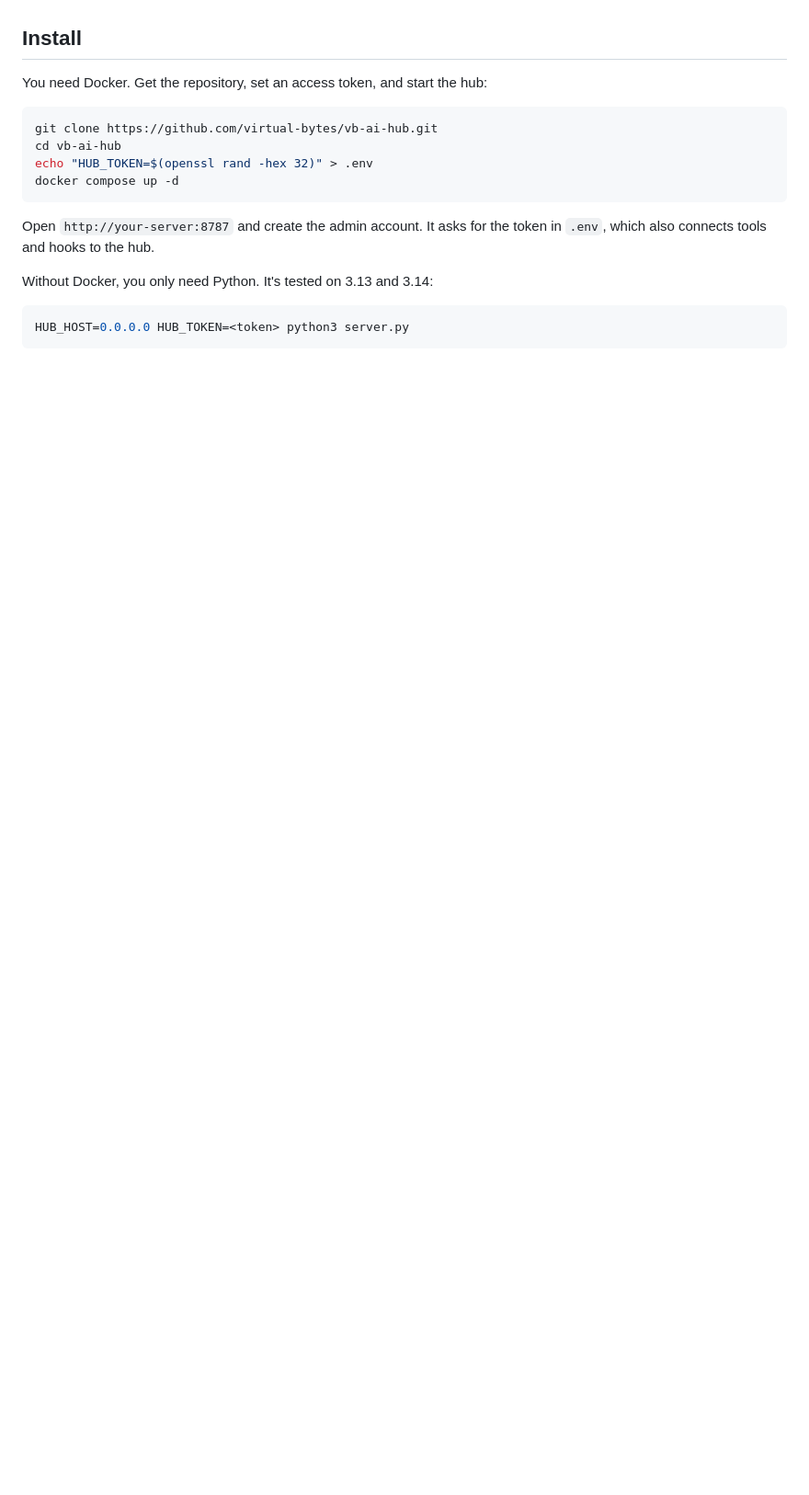
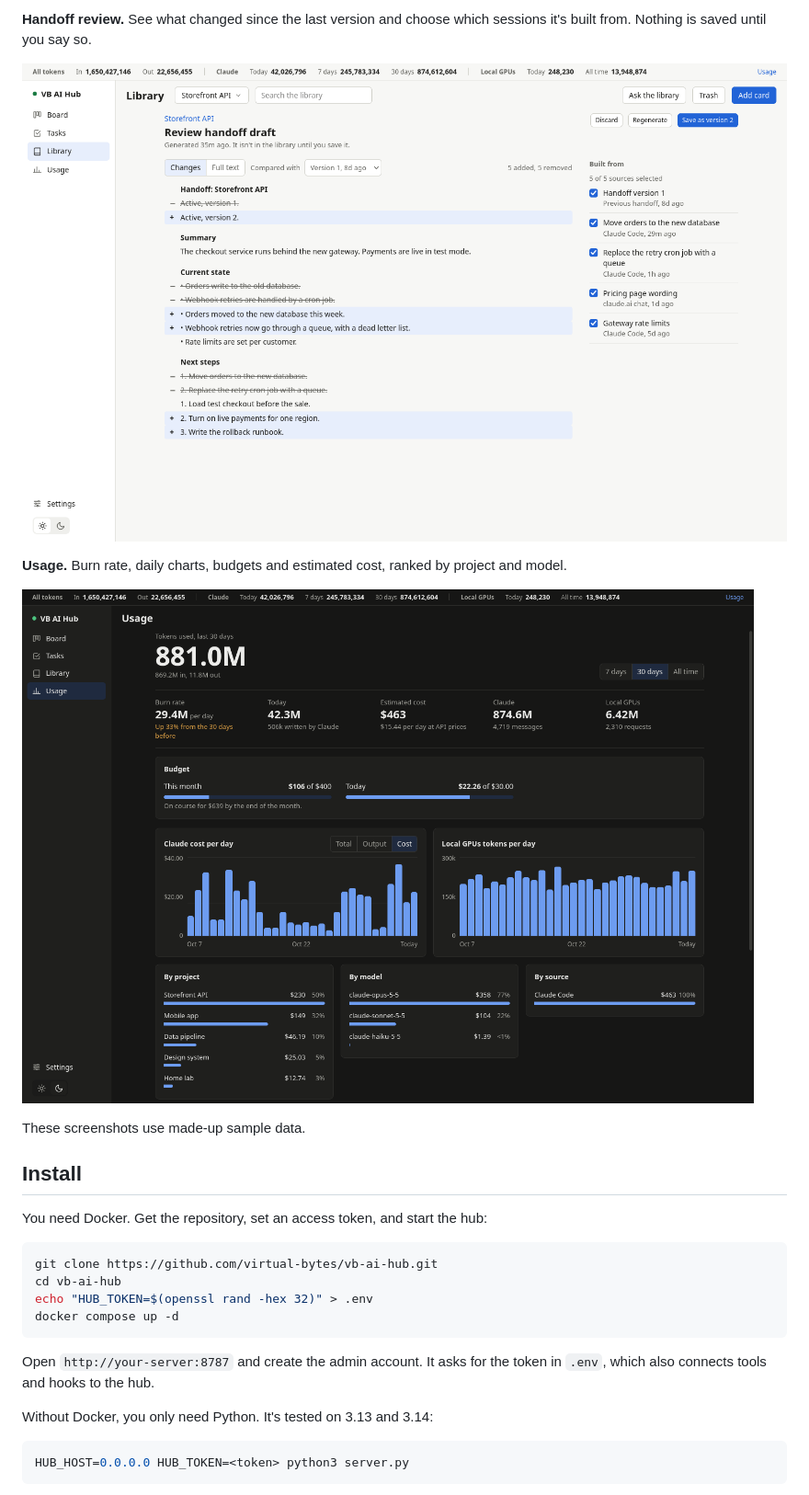
Before and after one commit to virtual-bytes/vb-ai-hub, a Markdown page: README.md, the part around one of its changes. Shown at 92% size. Drawn GitHub-style; pictures changed too: docs/screenshots/review.png (added), docs/screenshots/usage.png (added); blank space fills up the shorter version.

Commit message:
Add screenshots to the README

```diff
--- a/README.md
+++ b/README.md
@@ -7,3 +22,12 @@
+**Handoff review.** See what changed since the last version and choose which sessions it's built from. Nothing is saved until you say so.
+
+![Reviewing a handoff draft, with changes highlighted and a list of sources](docs/screenshots/review.png)
+
+**Usage.** Burn rate, daily charts, budgets and estimated cost, ranked by project and model.
+
+![The usage page, with total tokens, a budget meter and cost charts](docs/screenshots/usage.png)
+
+These screenshots use made-up sample data.
 
 ## Install
 
```
Also changed, not shown: other parts of README.md (+15 -0 lines), docs/screenshots/board.png (added), docs/screenshots/library.png (added), docs/screenshots/project.png (added), 2 other files.
